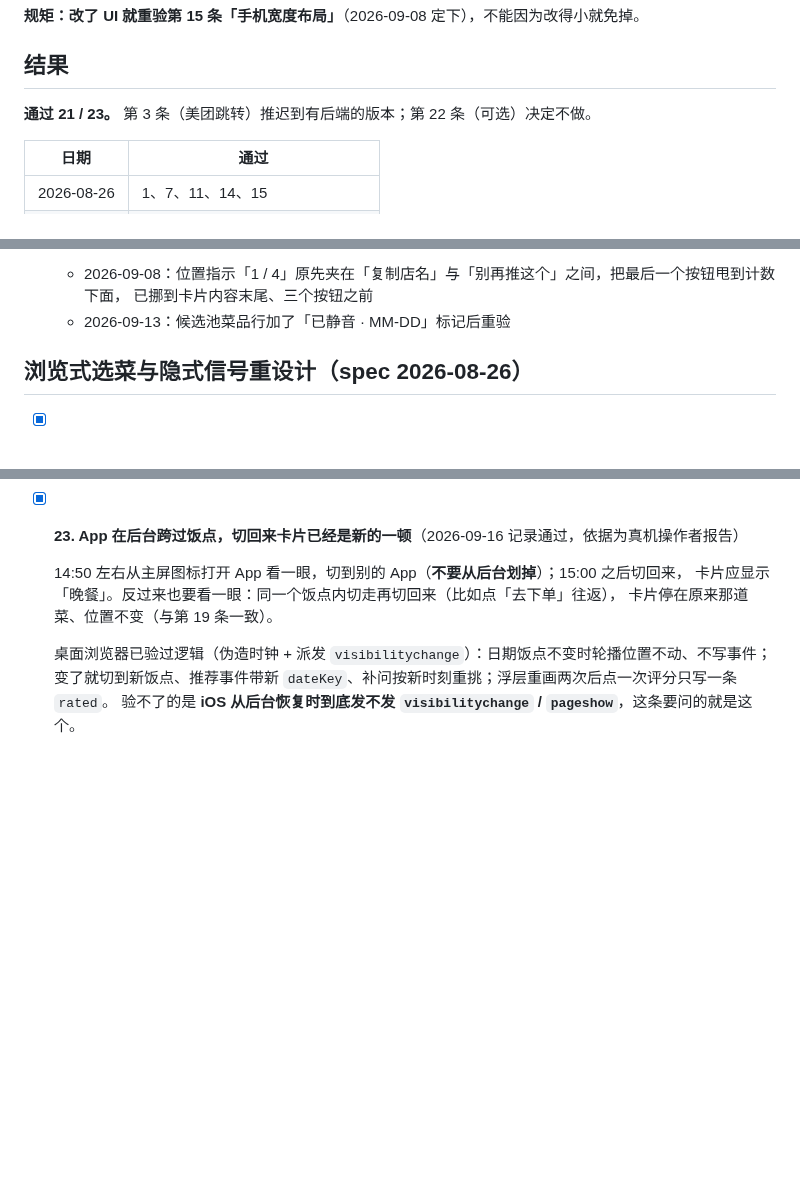
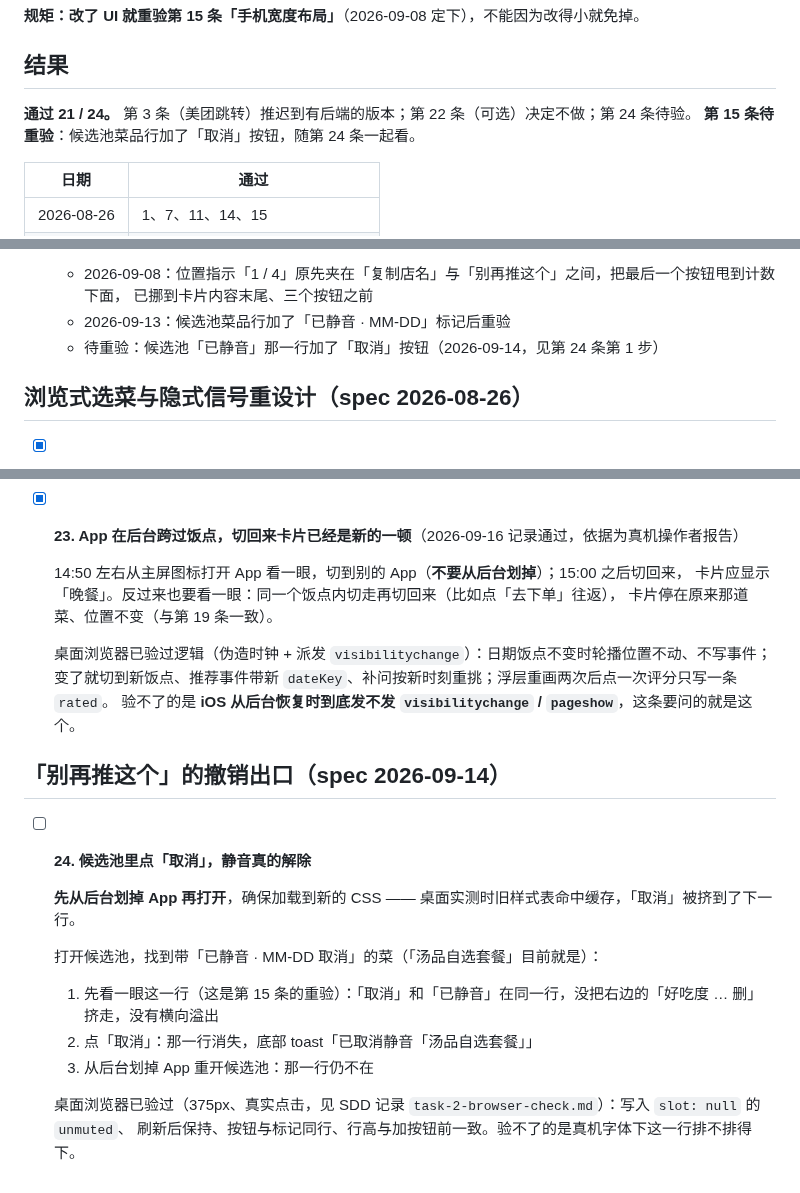
Before and after one commit to xiaoyu-studio/meal, a Markdown page: docs/acceptance-checklist.md, 3 parts joined by grey strips. Drawn GitHub-style; blank space fills up the shorter version.

Commit message:
docs: 验收清单新增第 24 条（候选池取消静音），第 15 条标记待重验
Co-Authored-By: Claude Opus 5 <noreply@anthropic.com>

```diff
--- a/docs/acceptance-checklist.md
+++ b/docs/acceptance-checklist.md
@@ -8,7 +8,8 @@
 
 ## 结果
 
-**通过 21 / 23。** 第 3 条（美团跳转）推迟到有后端的版本；第 22 条（可选）决定不做。
+**通过 21 / 24。** 第 3 条（美团跳转）推迟到有后端的版本；第 22 条（可选）决定不做；第 24 条待验。
+**第 15 条待重验**：候选池菜品行加了「取消」按钮，随第 24 条一起看。
 
 | 日期 | 通过 |
 |---|---|
@@ -149,6 +150,7 @@
   - 2026-09-08：位置指示「1 / 4」原先夹在「复制店名」与「别再推这个」之间，把最后一个按钮甩到计数下面，
     已挪到卡片内容末尾、三个按钮之前
   - 2026-09-13：候选池菜品行加了「已静音 · MM-DD」标记后重验
+  - 待重验：候选池「已静音」那一行加了「取消」按钮（2026-09-14，见第 24 条第 1 步）
 
 ## 浏览式选菜与隐式信号重设计（spec 2026-08-26）
 
@@ -208,3 +210,17 @@
   桌面浏览器已验过逻辑（伪造时钟 + 派发 `visibilitychange`）：日期饭点不变时轮播位置不动、不写事件；
   变了就切到新饭点、推荐事件带新 `dateKey`、补问按新时刻重挑；浮层重画两次后点一次评分只写一条 `rated`。
   验不了的是 **iOS 从后台恢复时到底发不发 `visibilitychange` / `pageshow`**，这条要问的就是这个。
+
+## 「别再推这个」的撤销出口（spec 2026-09-14）
+
+- [ ] **24. 候选池里点「取消」，静音真的解除**
+
+  **先从后台划掉 App 再打开**，确保加载到新的 CSS —— 桌面实测时旧样式表命中缓存，「取消」被挤到了下一行。
+
+  打开候选池，找到带「已静音 · MM-DD  取消」的菜（「汤品自选套餐」目前就是）：
+  1. 先看一眼这一行（这是第 15 条的重验）：「取消」和「已静音」在同一行，没把右边的「好吃度 … 删」挤走，没有横向溢出
+  2. 点「取消」：那一行消失，底部 toast「已取消静音「汤品自选套餐」」
+  3. 从后台划掉 App 重开候选池：那一行仍不在
+
+  桌面浏览器已验过（375px、真实点击，见 SDD 记录 `task-2-browser-check.md`）：写入 `slot: null` 的 `unmuted`、
+  刷新后保持、按钮与标记同行、行高与加按钮前一致。验不了的是真机字体下这一行排不排得下。
```
